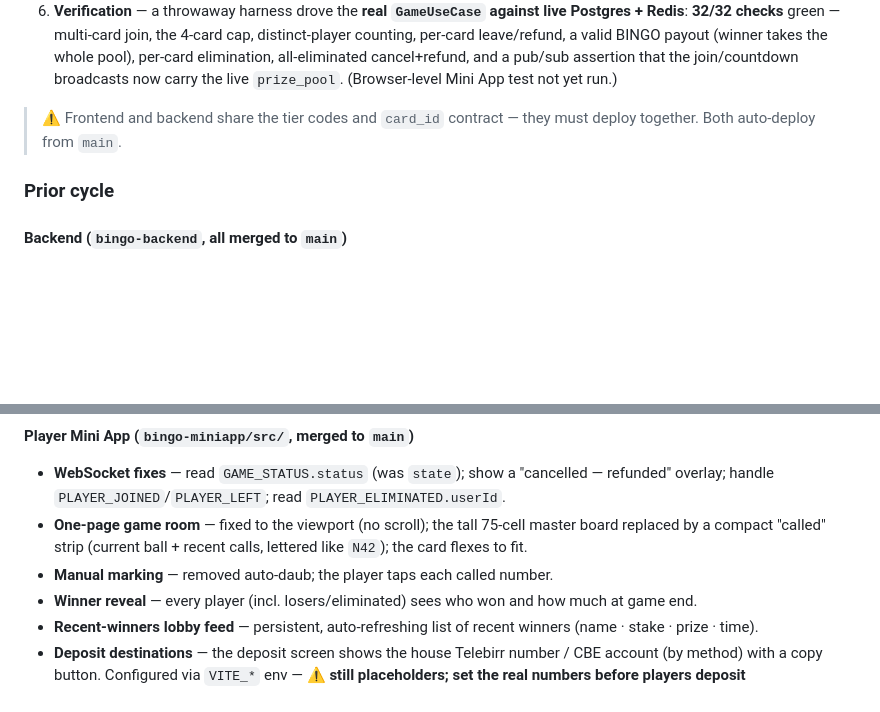
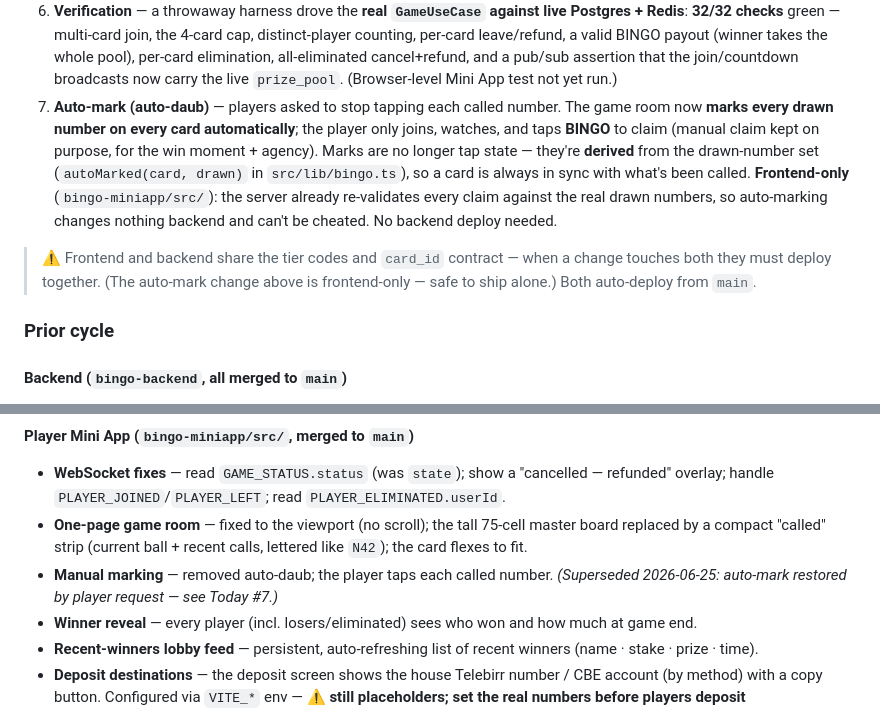
Before and after one commit to yohannes-mengistie/bingo-backend, a Markdown page: PROJECT_CONTEXT.md, 2 parts joined by grey strips. Rendered like a GitHub page; blank space fills up the shorter version.

Commit message:
Document auto-mark (auto-daub) restoration in PROJECT_CONTEXT
Players asked to stop manually marking called numbers. The player Mini
App now auto-marks every drawn number; the manual BINGO claim is kept.
Frontend-only change — server-side claim validation is unchanged.

Co-Authored-By: Claude Opus 4.8 (1M context) <noreply@anthropic.com>

```diff
--- a/PROJECT_CONTEXT.md
+++ b/PROJECT_CONTEXT.md
@@ -142,9 +142,19 @@ these to live UI updates.
    (winner takes the whole pool), per-card elimination, all-eliminated
    cancel+refund, and a pub/sub assertion that the join/countdown broadcasts now
    carry the live `prize_pool`. (Browser-level Mini App test not yet run.)
+7. **Auto-mark (auto-daub)** — players asked to stop tapping each called number.
+   The game room now **marks every drawn number on every card automatically**;
+   the player only joins, watches, and taps **BINGO** to claim (manual claim
+   kept on purpose, for the win moment + agency). Marks are no longer tap state —
+   they're **derived** from the drawn-number set (`autoMarked(card, drawn)` in
+   `src/lib/bingo.ts`), so a card is always in sync with what's been called.
+   **Frontend-only** (`bingo-miniapp/src/`): the server already re-validates every
+   claim against the real drawn numbers, so auto-marking changes nothing backend
+   and can't be cheated. No backend deploy needed.
 
-> ⚠️ Frontend and backend share the tier codes and `card_id` contract — they
-> must deploy together. Both auto-deploy from `main`.
+> ⚠️ Frontend and backend share the tier codes and `card_id` contract — when a
+> change touches both they must deploy together. (The auto-mark change above is
+> frontend-only — safe to ship alone.) Both auto-deploy from `main`.
 
 ### Prior cycle
 
@@ -169,6 +179,7 @@ these to live UI updates.
   master board replaced by a compact "called" strip (current ball + recent
   calls, lettered like `N42`); the card flexes to fit.
 - **Manual marking** — removed auto-daub; the player taps each called number.
+  *(Superseded 2026-06-25: auto-mark restored by player request — see Today #7.)*
 - **Winner reveal** — every player (incl. losers/eliminated) sees who won and
   how much at game end.
 - **Recent-winners lobby feed** — persistent, auto-refreshing list of recent
```
